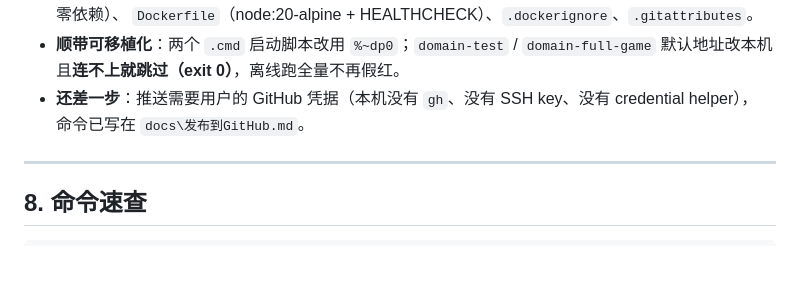
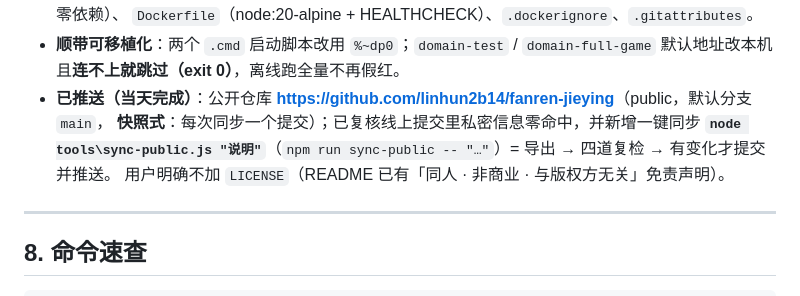
Before and after one commit to linhun2b14/fanren-jieying, a Markdown page: docs/交接_2026-10-05.md, the part around the change. GitHub-like rendering; blank space fills up the shorter version.

```diff
--- a/docs/交接_2026-10-05.md
+++ b/docs/交接_2026-10-05.md
@@ -524,8 +524,10 @@
   `Dockerfile`（node:20-alpine + HEALTHCHECK）、`.dockerignore`、`.gitattributes`。
 - **顺带可移植化**：两个 `.cmd` 启动脚本改用 `%~dp0`；`domain-test` / `domain-full-game` 默认地址改本机
   且**连不上就跳过（exit 0）**，离线跑全量不再假红。
-- **还差一步**：推送需要用户的 GitHub 凭据（本机没有 `gh`、没有 SSH key、没有 credential helper），
-  命令已写在 `docs\发布到GitHub.md`。
+- **已推送（当天完成）**：公开仓库 **<https://github.com/linhun2b14/fanren-jieying>**（public，默认分支 `main`，
+  **快照式**：每次同步一个提交）；已复核线上提交里私密信息零命中，并新增一键同步
+  **`node tools\sync-public.js "说明"`**（`npm run sync-public -- "…"`）= 导出 → 四道复检 → 有变化才提交并推送。
+  用户明确不加 `LICENSE`（README 已有「同人 · 非商业 · 与版权方无关」免责声明）。
 
 ---
 
```
Also changed, not shown: docs/交接文档.md (+5 -1 lines).
